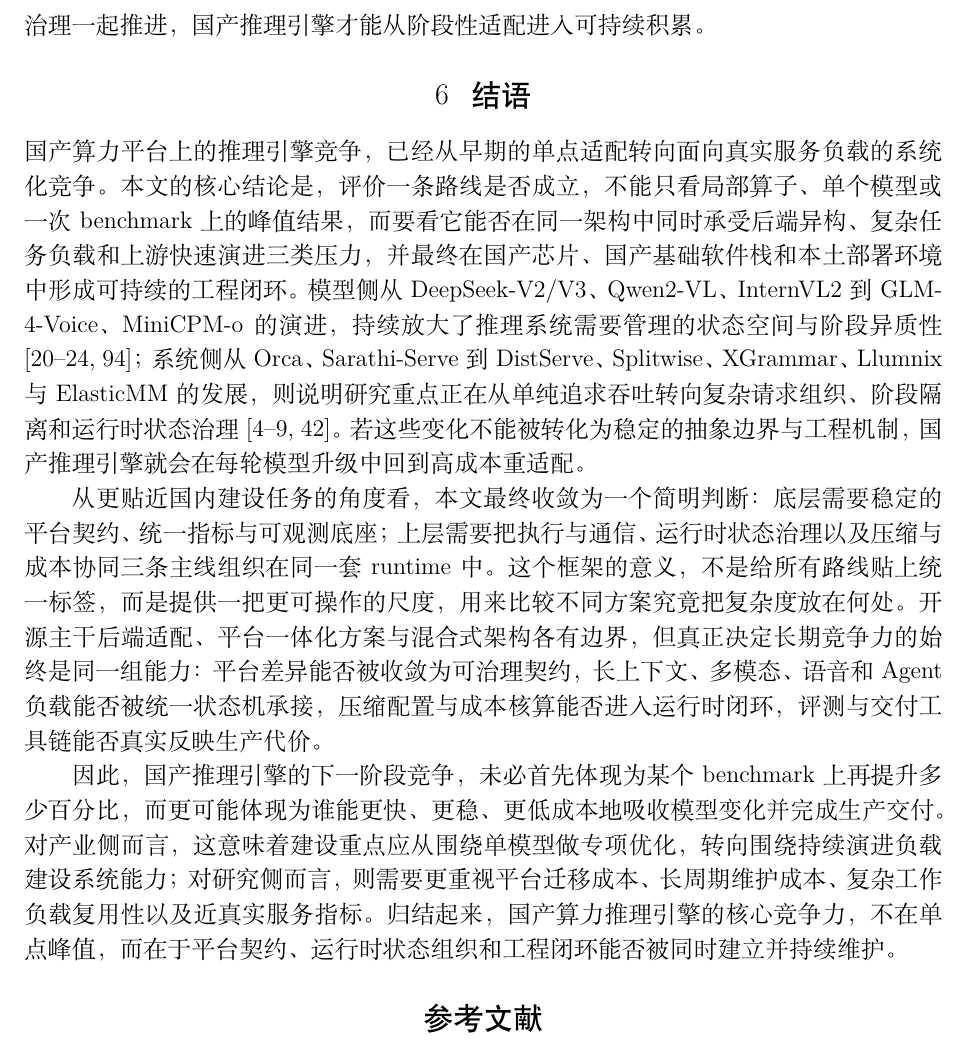
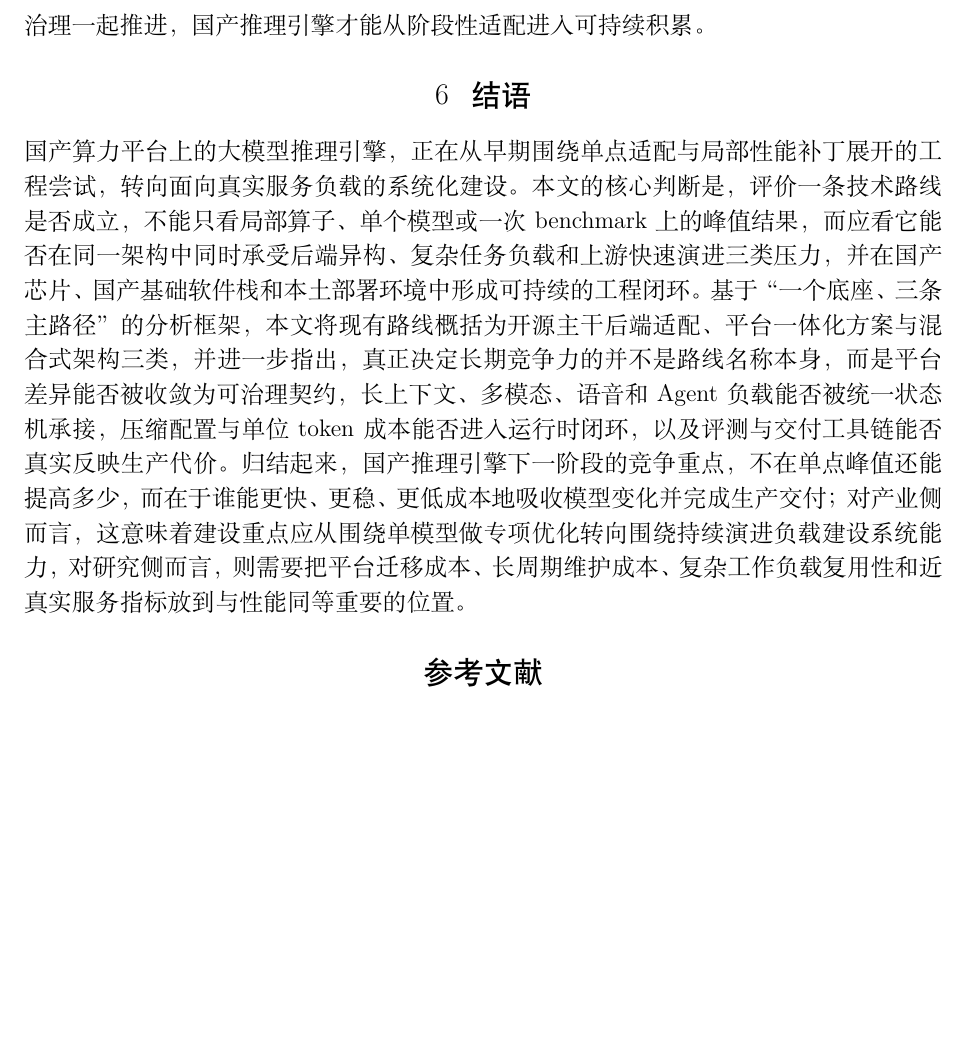
Before and after one commit to vLLM-HUST/cccf-domestic-inference-engine-survey, a LaTeX document (main.tex, which reads sections/06_conclusion.tex): part of page 25 of 37, cut so that both start at the same text, the shorter picture padded with empty space. Compiled offline with XeLaTeX.

Commit message:
Tighten conclusion style

```diff
--- a/sections/06_conclusion.tex
+++ b/sections/06_conclusion.tex
@@ -1,7 +1,3 @@
 \section{结语}
 
-国产算力平台上的推理引擎竞争，已经从早期的单点适配转向面向真实服务负载的系统化竞争。本文的核心结论是，评价一条路线是否成立，不能只看局部算子、单个模型或一次 benchmark 上的峰值结果，而要看它能否在同一架构中同时承受后端异构、复杂任务负载和上游快速演进三类压力，并最终在国产芯片、国产基础软件栈和本土部署环境中形成可持续的工程闭环。模型侧从 DeepSeek-V2/V3、Qwen2-VL、InternVL2 到 GLM-4-Voice、MiniCPM-o 的演进，持续放大了推理系统需要管理的状态空间与阶段异质性\citep{liu2024deepseekv2,deepseekv3,wang2024qwen2vl,chen2024internvl2,zeng2024glm4voice,cui2026minicpmo45}；系统侧从 Orca、Sarathi-Serve 到 DistServe、Splitwise、XGrammar、Llumnix 与 ElasticMM 的发展，则说明研究重点正在从单纯追求吞吐转向复杂请求组织、阶段隔离和运行时状态治理\citep{orca2023,sarathi2023,zhong2024distserve,splitwise2024,dong2024xgrammar,sun2024llumnix,liu2025elasticmm}。若这些变化不能被转化为稳定的抽象边界与工程机制，国产推理引擎就会在每轮模型升级中回到高成本重适配。
-
-从更贴近国内建设任务的角度看，本文最终收敛为一个简明判断：底层需要稳定的平台契约、统一指标与可观测底座；上层需要把执行与通信、运行时状态治理以及压缩与成本协同三条主线组织在同一套 runtime 中。这个框架的意义，不是给所有路线贴上统一标签，而是提供一把更可操作的尺度，用来比较不同方案究竟把复杂度放在何处。开源主干后端适配、平台一体化方案与混合式架构各有边界，但真正决定长期竞争力的始终是同一组能力：平台差异能否被收敛为可治理契约，长上下文、多模态、语音和 Agent 负载能否被统一状态机承接，压缩配置与成本核算能否进入运行时闭环，评测与交付工具链能否真实反映生产代价。
-
-因此，国产推理引擎的下一阶段竞争，未必首先体现为某个 benchmark 上再提升多少百分比，而更可能体现为谁能更快、更稳、更低成本地吸收模型变化并完成生产交付。对产业侧而言，这意味着建设重点应从围绕单模型做专项优化，转向围绕持续演进负载建设系统能力；对研究侧而言，则需要更重视平台迁移成本、长周期维护成本、复杂工作负载复用性以及近真实服务指标。归结起来，国产算力推理引擎的核心竞争力，不在单点峰值，而在于平台契约、运行时状态组织和工程闭环能否被同时建立并持续维护。
+国产算力平台上的大模型推理引擎，正在从早期围绕单点适配与局部性能补丁展开的工程尝试，转向面向真实服务负载的系统化建设。本文的核心判断是，评价一条技术路线是否成立，不能只看局部算子、单个模型或一次 benchmark 上的峰值结果，而应看它能否在同一架构中同时承受后端异构、复杂任务负载和上游快速演进三类压力，并在国产芯片、国产基础软件栈和本土部署环境中形成可持续的工程闭环。基于“一个底座、三条主路径”的分析框架，本文将现有路线概括为开源主干后端适配、平台一体化方案与混合式架构三类，并进一步指出，真正决定长期竞争力的并不是路线名称本身，而是平台差异能否被收敛为可治理契约，长上下文、多模态、语音和 Agent 负载能否被统一状态机承接，压缩配置与单位 token 成本能否进入运行时闭环，以及评测与交付工具链能否真实反映生产代价。归结起来，国产推理引擎下一阶段的竞争重点，不在单点峰值还能提高多少，而在于谁能更快、更稳、更低成本地吸收模型变化并完成生产交付；对产业侧而言，这意味着建设重点应从围绕单模型做专项优化转向围绕持续演进负载建设系统能力，对研究侧而言，则需要把平台迁移成本、长周期维护成本、复杂工作负载复用性和近真实服务指标放到与性能同等重要的位置。
```
